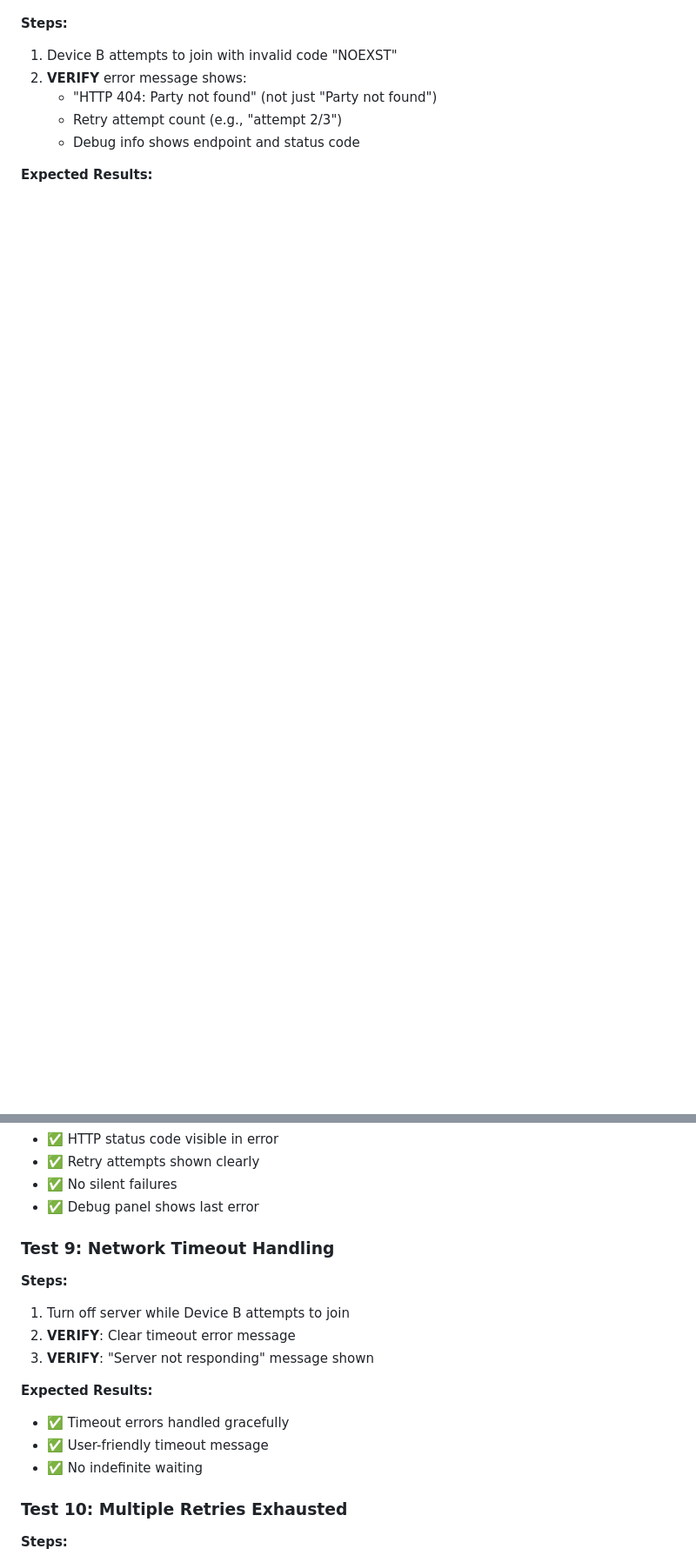
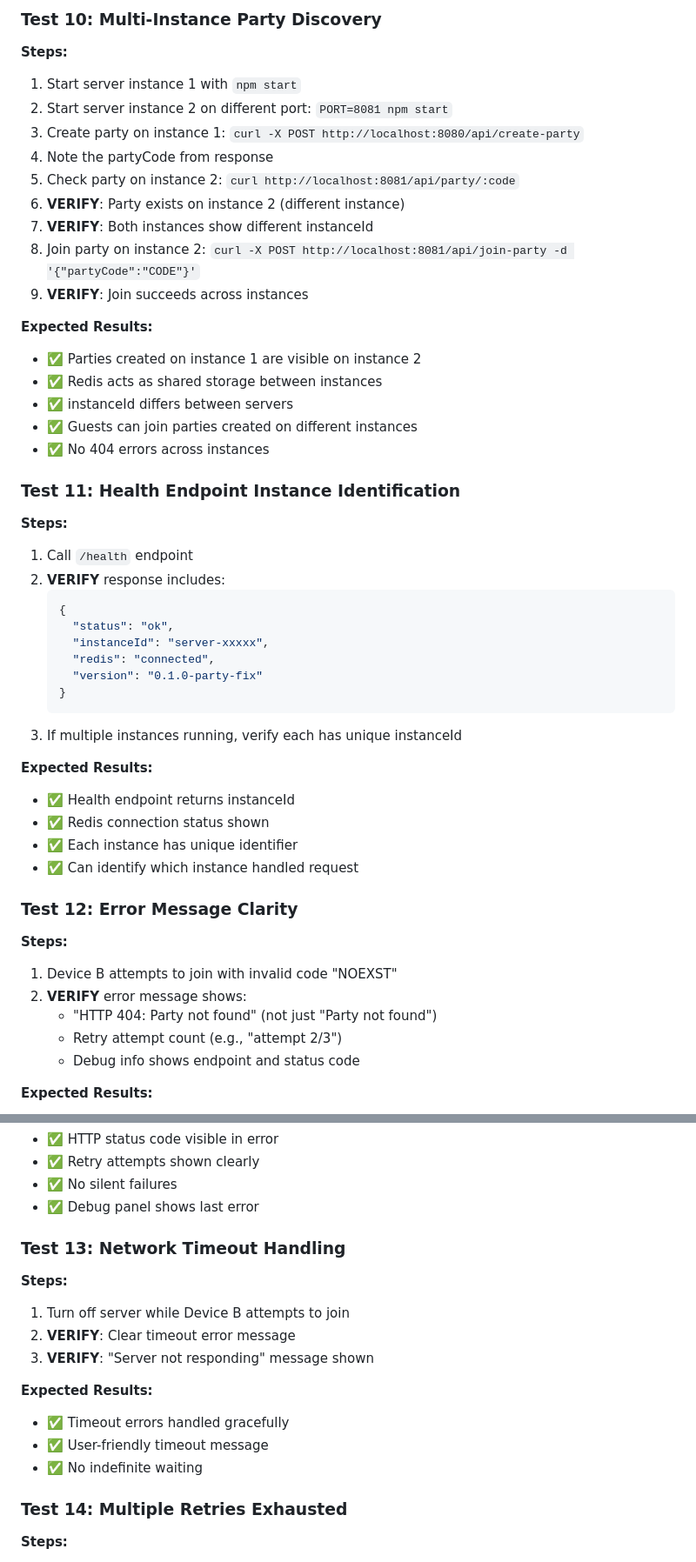
Before and after one commit to evansian456-alt/syncspeaker-prototype, a Markdown page: TEST_PLAN.md, 2 parts joined by grey strips. Shown at 87% size. Drawn GitHub-style; blank space fills up the shorter version.

Commit message:
Update TEST_PLAN.md with Redis-based party discovery tests
Co-authored-by: evansian456-alt <257758286+evansian456-alt@users.noreply.github.com>

````diff
--- a/TEST_PLAN.md
+++ b/TEST_PLAN.md
@@ -742,3 +771,43 @@ This test plan covers all features of the SyncSpeaker browser prototype, includi
+### Test 10: Multi-Instance Party Discovery
+**Steps:**
+1. Start server instance 1 with `npm start`
+2. Start server instance 2 on different port: `PORT=8081 npm start`
+3. Create party on instance 1: `curl -X POST http://localhost:8080/api/create-party`
+4. Note the partyCode from response
+5. Check party on instance 2: `curl http://localhost:8081/api/party/:code`
+6. **VERIFY**: Party exists on instance 2 (different instance)
+7. **VERIFY**: Both instances show different instanceId
+8. Join party on instance 2: `curl -X POST http://localhost:8081/api/join-party -d '{"partyCode":"CODE"}'`
+9. **VERIFY**: Join succeeds across instances
+
+**Expected Results:**
+- ✅ Parties created on instance 1 are visible on instance 2
+- ✅ Redis acts as shared storage between instances
+- ✅ instanceId differs between servers
+- ✅ Guests can join parties created on different instances
+- ✅ No 404 errors across instances
+
+### Test 11: Health Endpoint Instance Identification
+**Steps:**
+1. Call `/health` endpoint
+2. **VERIFY** response includes:
+   ```json
+   {
+     "status": "ok",
+     "instanceId": "server-xxxxx",
+     "redis": "connected",
+     "version": "0.1.0-party-fix"
+   }
+   ```
+3. If multiple instances running, verify each has unique instanceId
+
+**Expected Results:**
+- ✅ Health endpoint returns instanceId
+- ✅ Redis connection status shown
+- ✅ Each instance has unique identifier
+- ✅ Can identify which instance handled request
+
+### Test 12: Error Message Clarity
 **Steps:**
 1. Device B attempts to join with invalid code "NOEXST"
 2. **VERIFY** error message shows:
@@ -752,7 +821,7 @@ This test plan covers all features of the SyncSpeaker browser prototype, includi
 - ✅ No silent failures
 - ✅ Debug panel shows last error
 
-### Test 9: Network Timeout Handling
+### Test 13: Network Timeout Handling
 **Steps:**
 1. Turn off server while Device B attempts to join
 2. **VERIFY**: Clear timeout error message
@@ -763,7 +832,7 @@ This test plan covers all features of the SyncSpeaker browser prototype, includi
 - ✅ User-friendly timeout message
 - ✅ No indefinite waiting
 
-### Test 10: Multiple Retries Exhausted
+### Test 14: Multiple Retries Exhausted
 **Steps:**
 1. Device B joins with code that doesn't exist
 2. Let all 3 retry attempts fail
````
Also changed, not shown: other parts of TEST_PLAN.md (+44 -5 lines).
